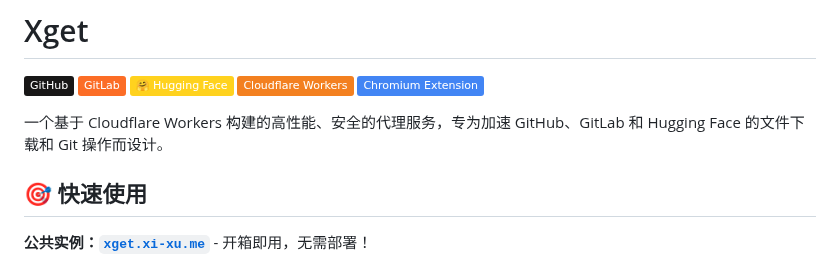
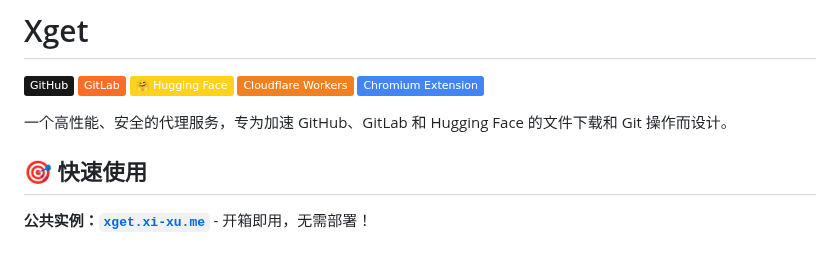
Before and after one commit to xsy99140636/Xget, a Markdown page: README.md, the part around the change. Drawn GitHub-style; badges without logos.

Commit message:
Update project description in README
Removed reference to Cloudflare Workers in the project description to better reflect the current scope of the proxy service.

```diff
--- a/README.md
+++ b/README.md
@@ -6,7 +6,7 @@
 [![Cloudflare Workers](https://img.shields.io/badge/Cloudflare%20Workers-F38020?&logo=cloudflare&logoColor=white)](#cloudflare-workers-一键部署)
 [![Chromium Extension](https://img.shields.io/badge/Chromium%20Extension-4285F4?&logo=googlechrome&logoColor=white)](#-生态系统集成)
 
-一个基于 Cloudflare Workers 构建的高性能、安全的代理服务，专为加速 GitHub、GitLab 和 Hugging Face 的文件下载和 Git 操作而设计。
+一个高性能、安全的代理服务，专为加速 GitHub、GitLab 和 Hugging Face 的文件下载和 Git 操作而设计。
 
 ## 🎯 快速使用
 
```
